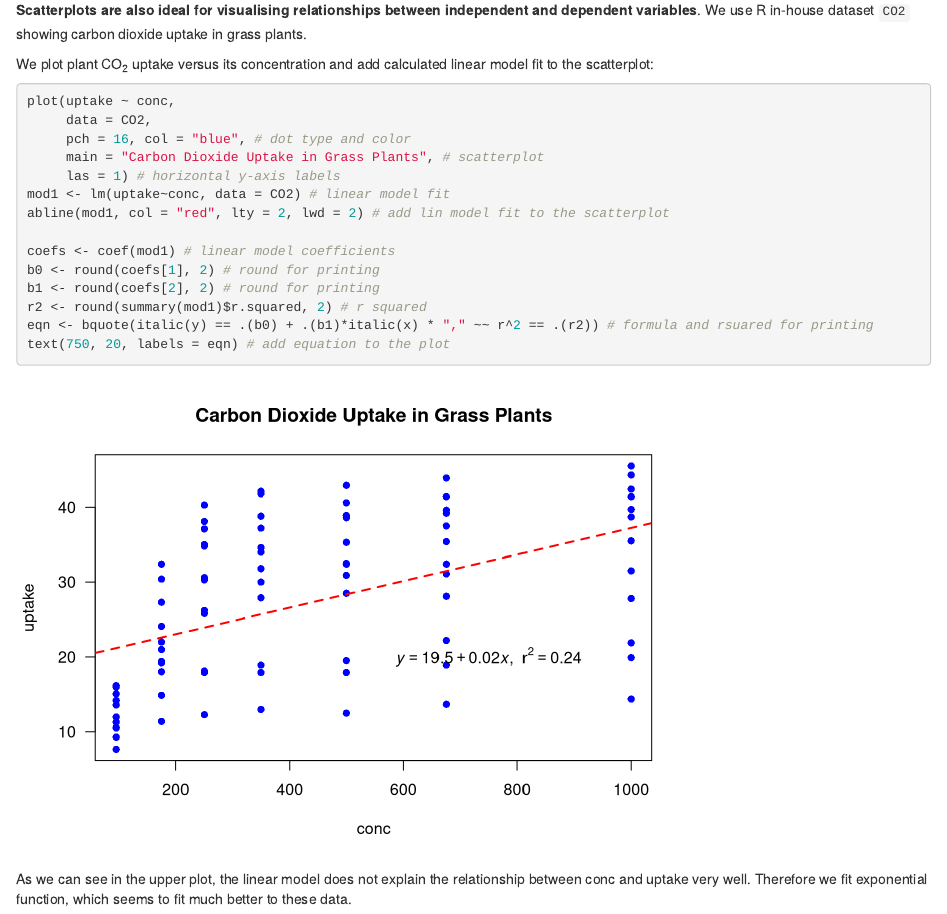
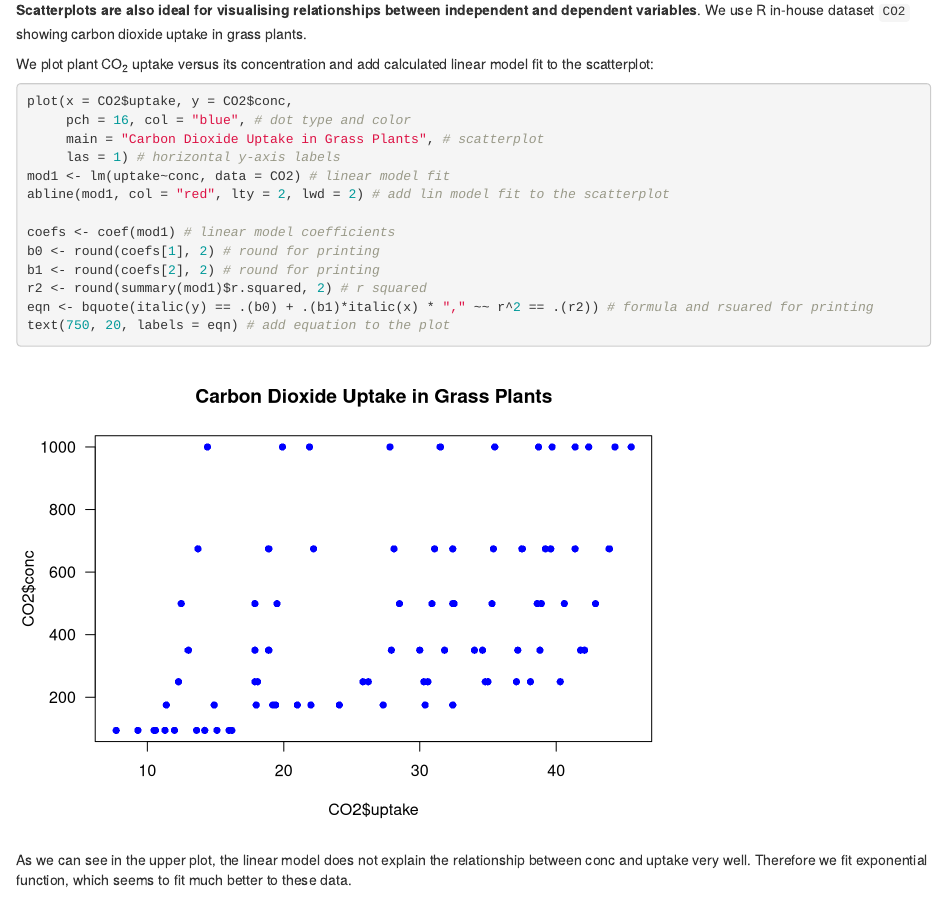
Before and after one commit to tpall/learn-r, an R Markdown document (A06-base-graphics.Rmd): the page in a window 1100 px wide, from 3970 px down. Rendered offline with R 4.5, knitr and Pandoc, with nearby package versions; some code elsewhere in the file could not run offline.

Commit message:
formula inteface concept too difficult

````diff
--- a/A06-base-graphics.Rmd
+++ b/A06-base-graphics.Rmd
@@ -92,8 +92,7 @@ pairs(~ Fertility + Education + Catholic, data = swiss,
 
 We plot plant CO~2~ uptake versus its concentration and add calculated linear model fit to the scatterplot:
 ```{r}
-plot(uptake ~ conc,
-     data = CO2,
+plot(x = CO2$uptake, y = CO2$conc,
      pch = 16, col = "blue", # dot type and color
      main = "Carbon Dioxide Uptake in Grass Plants", # scatterplot
      las = 1) # horizontal y-axis labels
````
